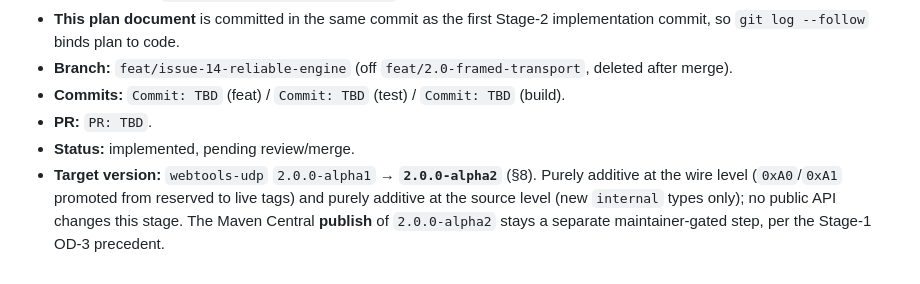
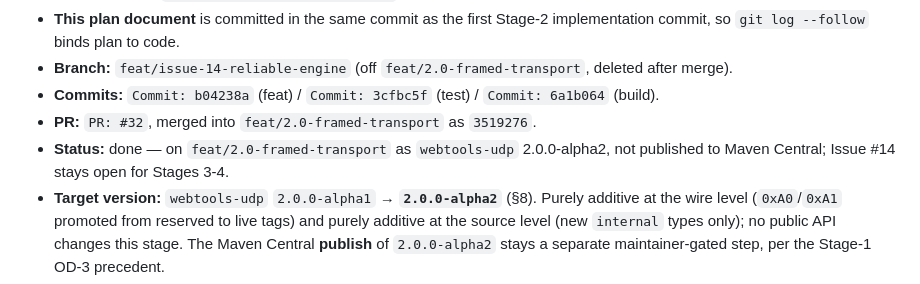
Before and after one commit to SpartanLaboratories/WebTools, a Markdown page: docs/issue-14-reliable-engine-plan.md, the part around the change. Rendered like a GitHub page.

Commit message:
docs: backfill the issue-14 stage-2 plan header with real commit / PR / merge SHAs
Backfills the ## Header / Association section of
docs/issue-14-reliable-engine-plan.md now that Stage 2 has landed:

- Commits: b04238a (feat) / 3cfbc5f (test) / 6a1b064 (build)
- PR: #32, merged into feat/2.0-framed-transport as 3519276
- Status: done - on feat/2.0-framed-transport as webtools-udp 2.0.0-alpha2,
  not published to Maven Central; Issue #14 stays open for Stages 3-4

Same post-merge housekeeping pattern as #8-#13 and Stage 1 (#31).

```diff
--- a/docs/issue-14-reliable-engine-plan.md
+++ b/docs/issue-14-reliable-engine-plan.md
@@ -26,9 +26,10 @@
   implementation commit, so `git log --follow` binds plan to code.
 - **Branch:** `feat/issue-14-reliable-engine` (off `feat/2.0-framed-transport`,
   deleted after merge).
-- **Commits:** `Commit: TBD` (feat) / `Commit: TBD` (test) / `Commit: TBD` (build).
-- **PR:** `PR: TBD`.
-- **Status:** implemented, pending review/merge.
+- **Commits:** `Commit: b04238a` (feat) / `Commit: 3cfbc5f` (test) / `Commit: 6a1b064` (build).
+- **PR:** `PR: #32`, merged into `feat/2.0-framed-transport` as `3519276`.
+- **Status:** done — on `feat/2.0-framed-transport` as `webtools-udp` 2.0.0-alpha2,
+  not published to Maven Central; Issue #14 stays open for Stages 3-4.
 - **Target version:** `webtools-udp` `2.0.0-alpha1` → **`2.0.0-alpha2`** (§8).
   Purely additive at the wire level (`0xA0`/`0xA1` promoted from reserved to
   live tags) and purely additive at the source level (new `internal` types
```
